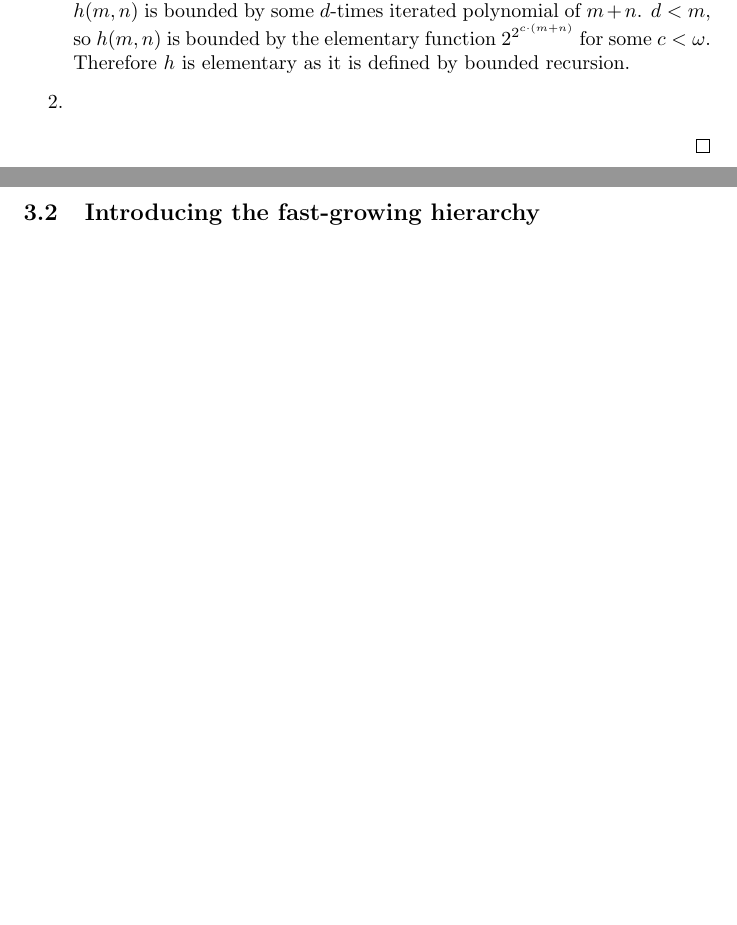
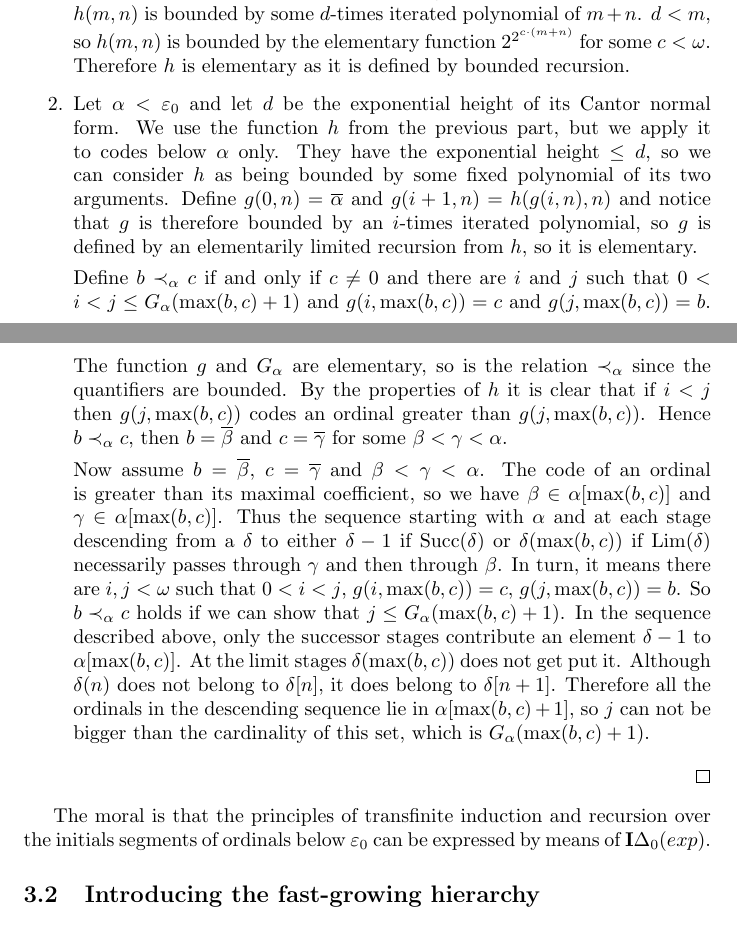
Before and after one commit to DanielRrr/proof-theory, a LaTeX document (Text.tex): two parts of pages 21 and 22 of 22, joined at a grey line, cut so that both start at the same text, the shorter picture padded with empty space. Compiled offline with pdfLaTeX.

Commit message:
completing the proof with ordinal codes

```diff
--- a/Text.tex
+++ b/Text.tex
@@ -1230,9 +1230,37 @@ coefficient of $\beta$ and greater than the codes $\overline{\beta_i}$ of all it
     Thus $h(m, n)$ is bounded by some $d$-times iterated polynomial of $m + n$.
     $d < m$, so $h(m, n)$ is bounded by the elementary function $2^{2^{c \cdot (m + n)}}$ for some $c < \omega$.
     Therefore $h$ is elementary as it is defined by bounded recursion.
-    \item
+    \item Let $\alpha < \varepsilon_0$ and let $d$ be the exponential height of its Cantor normal form.
+    We use the function $h$ from the previous part, but we apply it to codes below $\alpha$ only. They have the exponential
+    height $\leq d$, so we can consider $h$ as being bounded by some fixed polynomial of its two arguments.
+    Define $g(0, n) = \overline{\alpha}$ and $g(i+1,n) = h(g(i, n), n)$ and notice that $g$ is therefore bounded by an $i$-times iterated polynomial,
+    so $g$ is defined by an elementarily limited recursion from $h$, so it is elementary.
+
+    Define $b \prec_{\alpha} c$ if and only if $c \neq 0$ and there are $i$ and $j$ such that
+    $0 < i < j \leq G_{\alpha}(\max(b, c) + 1)$ and $g(i, \max(b,c)) = c$ and $g(j, \max(b,c)) = b$.
+    The function $g$ and $G_{\alpha}$ are elementary, so is the relation $\prec_{\alpha}$ since the quantifiers are
+    bounded. By the properties of $h$ it is clear that if $i < j$ then $g(j, \max(b,c))$ codes an ordinal greater than
+    $g(j, \max(b,c))$. Hence $b \prec_{\alpha} c$, then $b = \overline{\beta}$ and $c = \overline{\gamma}$ for some
+    $\beta < \gamma < \alpha$.
+
+    Now assume $b = \overline{\beta}$, $c = \overline{\gamma}$ and $\beta < \gamma < \alpha$.
+    The code of an ordinal is greater than its maximal coefficient, so we have
+    $\beta \in \alpha[\max(b,c)]$ and $\gamma \in \alpha[\max(b,c)]$. Thus the sequence starting
+    with $\alpha$ and at each stage descending from a $\delta$ to either $\delta - 1$ if
+    $\operatorname{Succ}(\delta)$ or $\delta(\max(b,c))$ if $\operatorname{Lim}(\delta)$ necessarily
+    passes through $\gamma$ and then through $\beta$.
+    In turn, it means there are $i, j < \omega$ such that $0 < i < j$, $g(i, \max(b, c)) = c$, $g(j, \max(b, c)) = b$.
+    So $b \prec_{\alpha} c$ holds if we can show that $j \leq G_{\alpha}(\max(b,c) + 1)$.
+    In the sequence described above, only the successor stages contribute an element $\delta - 1$ to
+    $\alpha[\max(b,c)]$. At the limit stages $\delta(\max(b, c))$ does not get put it.
+    Although $\delta(n)$ does not belong to $\delta[n]$, it does belong to $\delta[n + 1]$.
+    Therefore all the ordinals in the descending sequence lie in $\alpha[\max(b,c) + 1]$, so $j$ can not be bigger
+    than the cardinality of this set, which is $G_{\alpha}(\max(b,c) + 1)$.
   \end{enumerate}
 \end{proof}
+
+The moral is that the principles of transfinite induction and recursion over the initials segments of ordinals below
+$\varepsilon_0$ can be expressed by means of ${\bf I}\Delta_0(exp)$.
 
 \subsection{Introducing the fast-growing hierarchy}
 
```
Also changed, not shown: Text.pdf, Text.tex (2 more changed lines).
